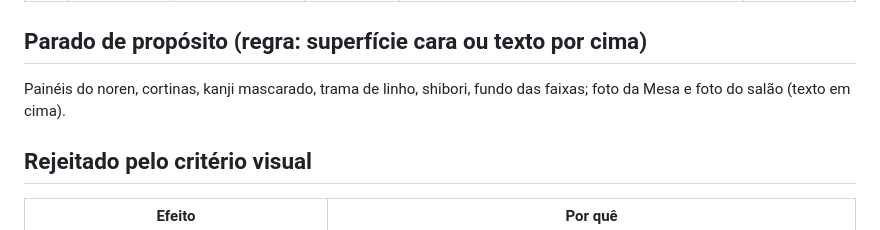
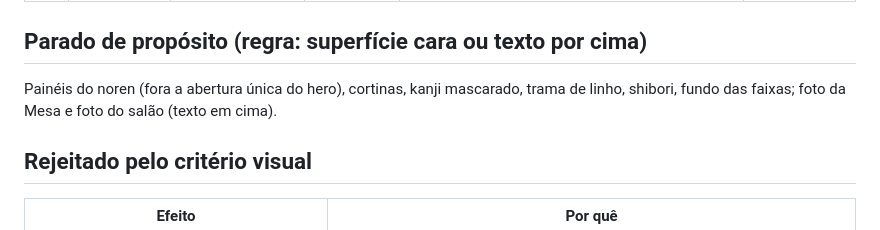
Before and after one commit to kdlsystemofc-glitch/Sushi-LM, a Markdown page: motion-inventario.md, the part around the change. Rendered like a GitHub page.

Commit message:
inventario: nota da excecao do noren
Co-Authored-By: Claude Opus 5.5 <noreply@anthropic.com>

```diff
--- a/motion-inventario.md
+++ b/motion-inventario.md
@@ -37,7 +37,7 @@ Gatilho das entradas: topo do grupo a 65% da viewport (35% visível), com `clamp
 | 14 | global | links (CSS, já existia) | hover | cor/borda | todas |
 
 ## Parado de propósito (regra: superfície cara ou texto por cima)
-Painéis do noren, cortinas, kanji mascarado, trama de linho, shibori, fundo das faixas; foto da Mesa e foto do salão (texto em cima).
+Painéis do noren (fora a abertura única do hero), cortinas, kanji mascarado, trama de linho, shibori, fundo das faixas; foto da Mesa e foto do salão (texto em cima).
 
 ## Rejeitado pelo critério visual
 | Efeito | Por quê |
```
